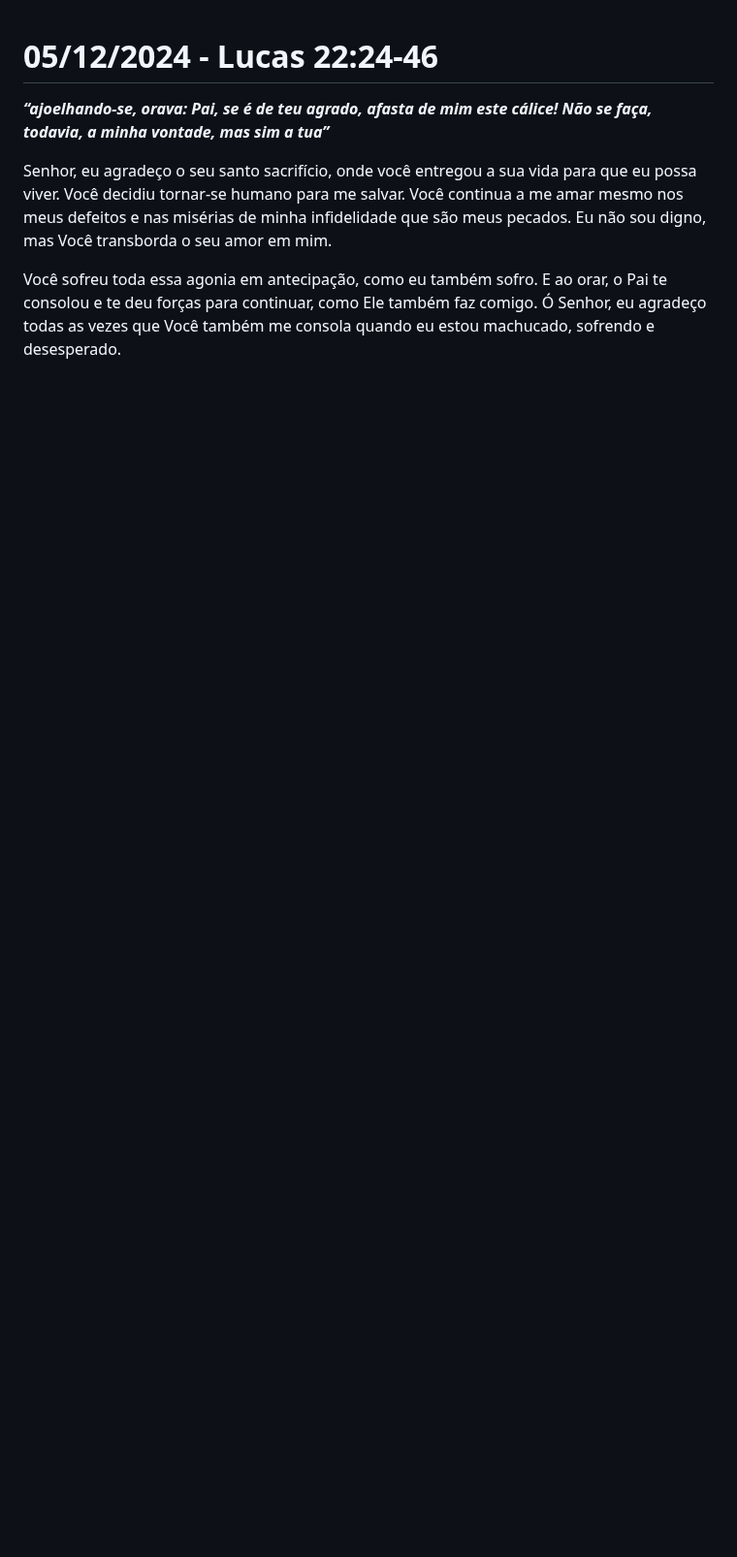
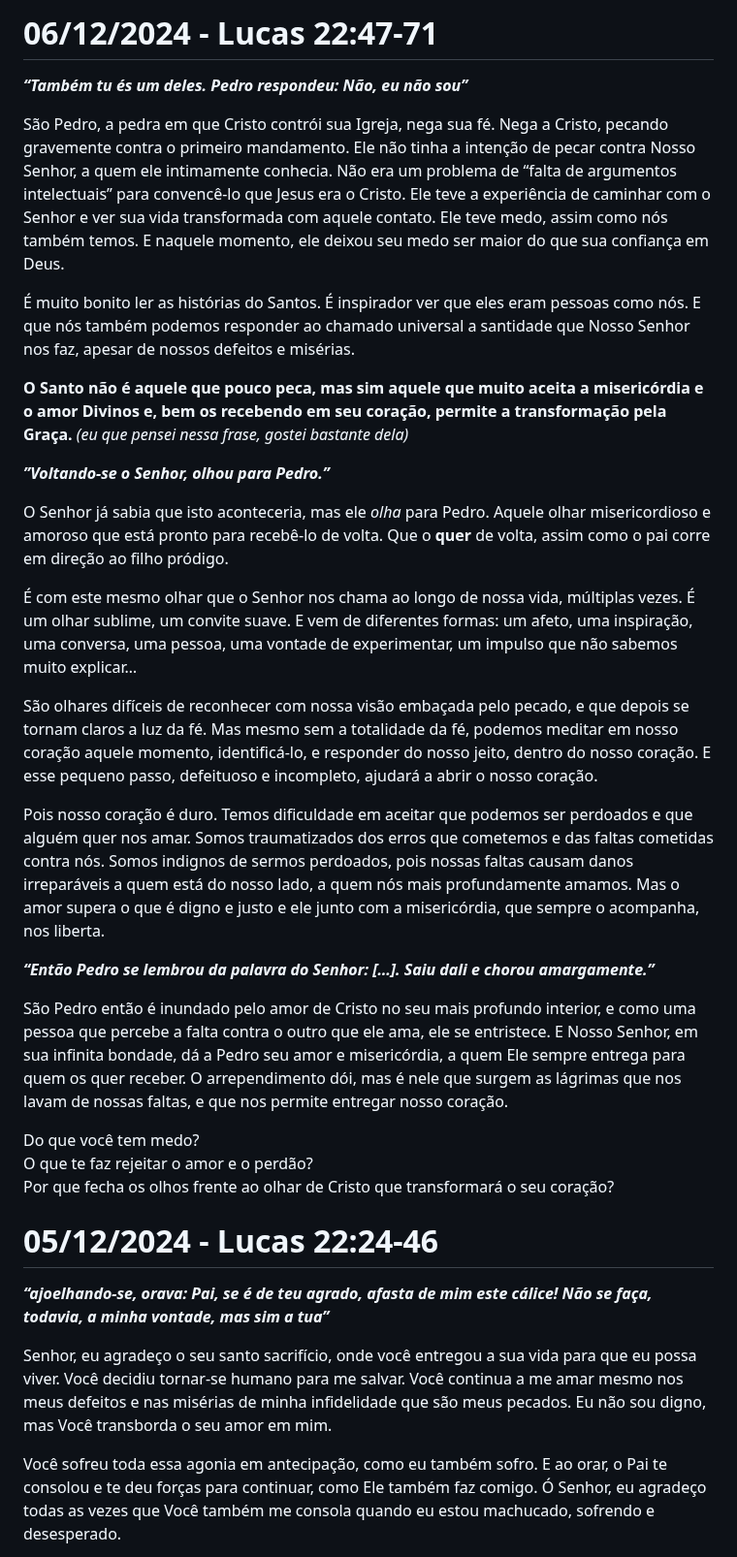
Before and after one commit to gustavo-depaula/gustavo-depaula.github.io, a Markdown page: content/catholicism/Diário de Lectio Divina.md, the part around the change. Shown at 97% size. Rendered like a GitHub page; blank space fills up the shorter version.

Commit message:
lectio 6/12

```diff
--- a/content/catholicism/Diário de Lectio Divina.md
+++ b/content/catholicism/Diário de Lectio Divina.md
@@ -1,3 +1,29 @@
+# 06/12/2024 - Lucas 22:47-71
+***“Também tu és um deles. Pedro respondeu: Não, eu não sou”***
+
+São Pedro, a pedra em que Cristo contrói sua Igreja, nega sua fé. Nega a Cristo, pecando gravemente contra o primeiro mandamento. Ele não tinha a intenção de pecar contra Nosso Senhor, a quem ele intimamente conhecia. Não era um problema de “falta de argumentos intelectuais” para convencê-lo que Jesus era o Cristo. Ele teve a experiência de caminhar com o Senhor e ver sua vida transformada com aquele contato. Ele teve medo, assim como nós também temos. E naquele momento, ele deixou seu medo ser maior do que sua confiança em Deus.
+
+É muito bonito ler as histórias do Santos. É inspirador ver que eles eram pessoas como nós. E que nós também podemos responder ao chamado universal a santidade que Nosso Senhor nos faz, apesar de nossos defeitos e misérias.
+
+**O Santo não é aquele que pouco peca, mas sim aquele que muito aceita a misericórdia e o amor Divinos e, bem os recebendo em seu coração, permite a transformação pela Graça.** *(eu que pensei nessa frase, gostei bastante dela)*
+
+***”Voltando-se o Senhor, olhou para Pedro.”***
+
+O Senhor já sabia que isto aconteceria, mas ele *olha* para Pedro. Aquele olhar misericordioso e amoroso que está pronto para recebê-lo de volta. Que o **quer** de volta, assim como o pai corre em direção ao filho pródigo.
+
+É com este mesmo olhar que o Senhor nos chama ao longo de nossa vida, múltiplas vezes. É um olhar sublime, um convite suave. E vem de diferentes formas: um afeto, uma inspiração,  uma conversa, uma pessoa, uma vontade de experimentar, um impulso que não sabemos muito explicar…
+
+São olhares difíceis de reconhecer com nossa visão embaçada pelo pecado, e que depois se tornam claros a luz da fé. Mas mesmo sem a totalidade da fé, podemos meditar em nosso coração aquele momento, identificá-lo, e responder do nosso jeito, dentro do nosso coração. E esse pequeno passo, defeituoso e incompleto, ajudará a abrir o nosso coração.
+
+Pois nosso coração é duro. Temos dificuldade em aceitar que podemos ser perdoados e que alguém quer nos amar. Somos traumatizados dos erros que cometemos e das faltas cometidas contra nós. Somos indignos de sermos perdoados, pois nossas faltas causam danos irreparáveis a quem está do nosso lado, a quem nós mais profundamente amamos. Mas o amor supera o que é digno e justo e ele junto com a misericórdia, que sempre o acompanha, nos liberta.
+
+***“Então Pedro se lembrou da palavra do Senhor: \[…]. Saiu dali e chorou amargamente.”***
+
+São Pedro então é inundado pelo amor de Cristo no seu mais profundo interior, e como uma pessoa que percebe a falta contra o outro que ele ama, ele se entristece. E Nosso Senhor, em sua infinita bondade, dá a Pedro seu amor e misericórdia, a quem Ele sempre entrega para quem os quer receber. O arrependimento dói, mas é nele que surgem as lágrimas que nos lavam de nossas faltas, e que nos permite entregar nosso coração.
+
+Do que você tem medo?
+O que te faz rejeitar o amor e o perdão?
+Por que fecha os olhos frente ao olhar de Cristo que transformará o seu coração?
 # 05/12/2024 - Lucas 22:24-46
 ***“ajoelhando-se, orava: Pai, se é de teu agrado, afasta de mim este cálice! Não se faça, todavia, a minha vontade, mas sim a tua”***
 
```
